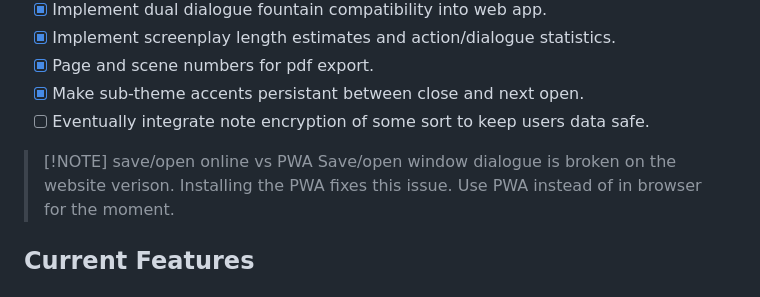
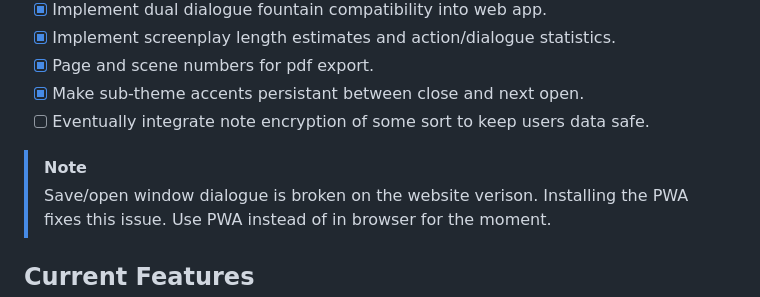
Before and after one commit to ronin-on-linux/bamboo-fountain-web, a Markdown page: README.md, the part around the change. Drawn GitHub-style.

```diff
--- a/README.md
+++ b/README.md
@@ -14,7 +14,7 @@ bamboo-fountain-web provides a writing experience that is pleasantly simple, all
 - [x] Make sub-theme accents persistant between close and next open.
 - [ ] Eventually integrate note encryption of some sort to keep users data safe.
 
-> [!NOTE] save/open online vs PWA
+> [!NOTE]
 > Save/open window dialogue is broken on the website verison. Installing the PWA fixes this issue. Use PWA instead of in browser for the moment.
 
 
```
